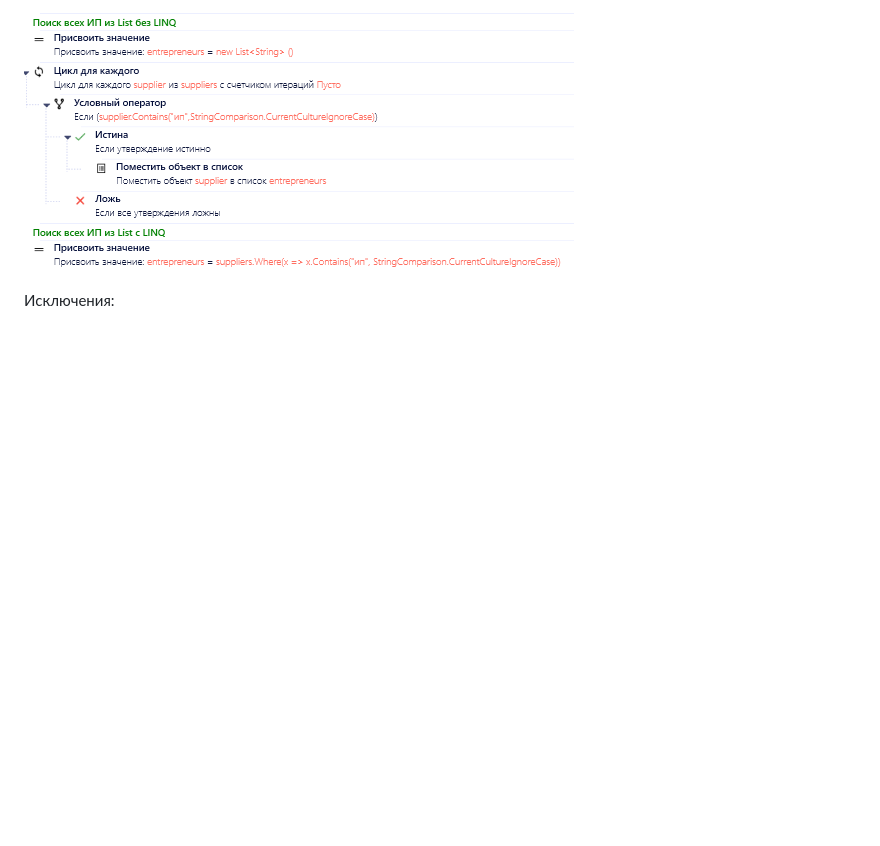
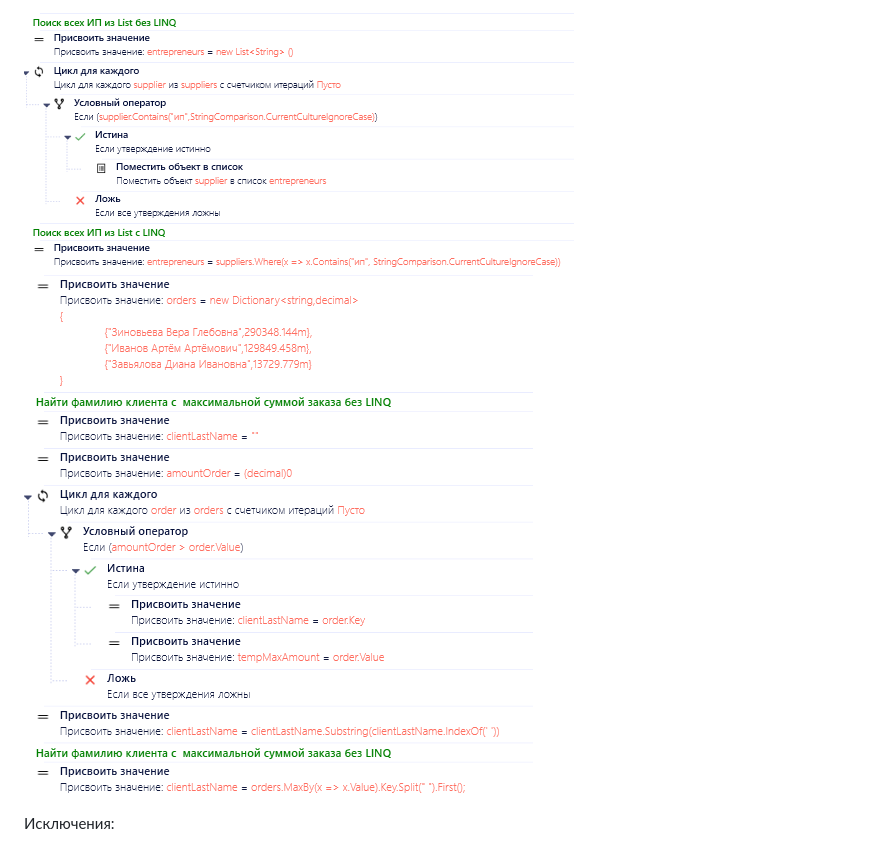
Before and after one commit to TheMrDJek/PixRpaDevelopmentConventions, a Markdown page: README.md, the part around the change. GitHub-like rendering; pictures changed too: common/UseLINQ2.png (added); folded sections open; blank space fills up the shorter version.

Commit message:
update linq

```diff
--- a/README.md
+++ b/README.md
@@ -208,6 +208,7 @@ SRP – принцип единой ответственности. Этот п
 
 Используйте LINQ вместо циклов и встроенных активностей при работе с коллекциями<p>
 ![UseLINQ](/common/UseLINQ.png)
+![UseLINQ2](/common/UseLINQ2.png)
 
 Исключения:
 - При работе с внешними сервисами (файлы, почта, БД,UI)
```
